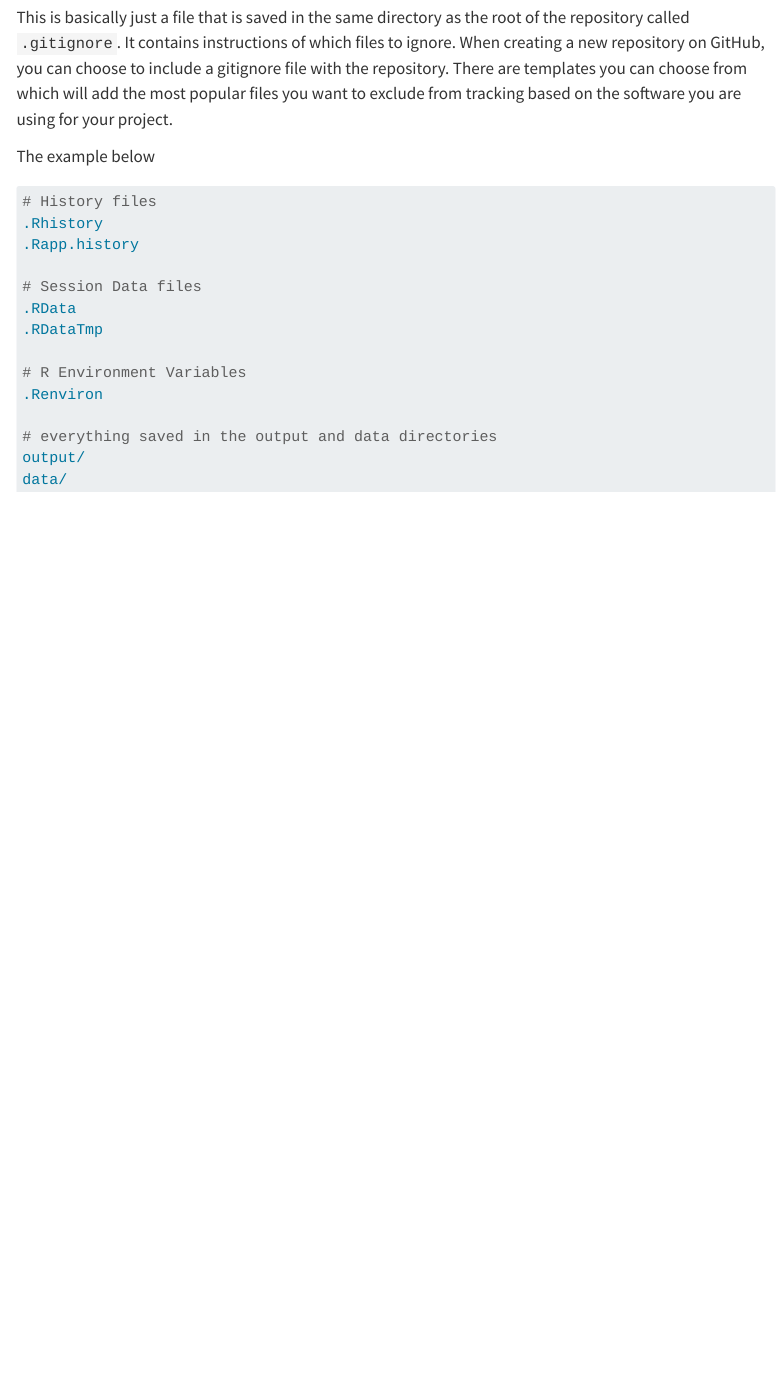
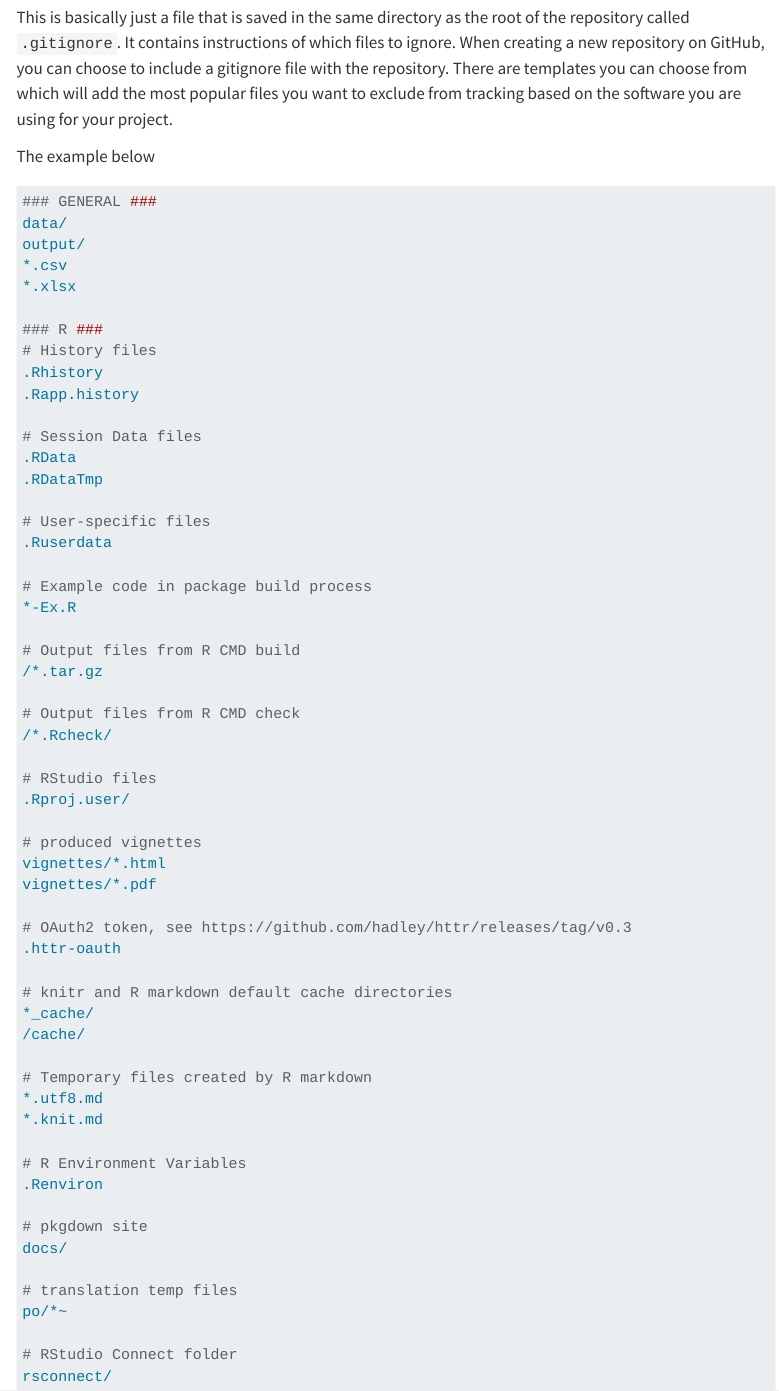
Before and after one commit to tivanl/git_setup, a Quarto document (README.qmd): the page in a window 1100 px wide, from 3240 px down. Rendered offline with R 4.5, knitr and Pandoc in place of Quarto, with nearby package versions; menus at the side of the page are left out.

Commit message:
added to gitignore section of doc

````diff
--- a/README.qmd
+++ b/README.qmd
@@ -131,6 +131,13 @@
 The example below
 
 ```{bash}
+### GENERAL ###
+data/
+output/
+*.csv
+*.xlsx
+
+### R ###
 # History files
 .Rhistory
 .Rapp.history
@@ -139,12 +146,47 @@
 .RData
 .RDataTmp
 
+# User-specific files
+.Ruserdata
+
+# Example code in package build process
+*-Ex.R
+
+# Output files from R CMD build
+/*.tar.gz
+
+# Output files from R CMD check
+/*.Rcheck/
+
+# RStudio files
+.Rproj.user/
+
+# produced vignettes
+vignettes/*.html
+vignettes/*.pdf
+
+# OAuth2 token, see https://github.com/hadley/httr/releases/tag/v0.3
+.httr-oauth
+
+# knitr and R markdown default cache directories
+*_cache/
+/cache/
+
+# Temporary files created by R markdown
+*.utf8.md
+*.knit.md
+
 # R Environment Variables
 .Renviron
 
-# everything saved in the output and data directories
-output/
-data/
+# pkgdown site
+docs/
+
+# translation temp files
+po/*~
+
+# RStudio Connect folder
+rsconnect/
 
 
 ```
````
Also changed, not shown: 1 other file.
